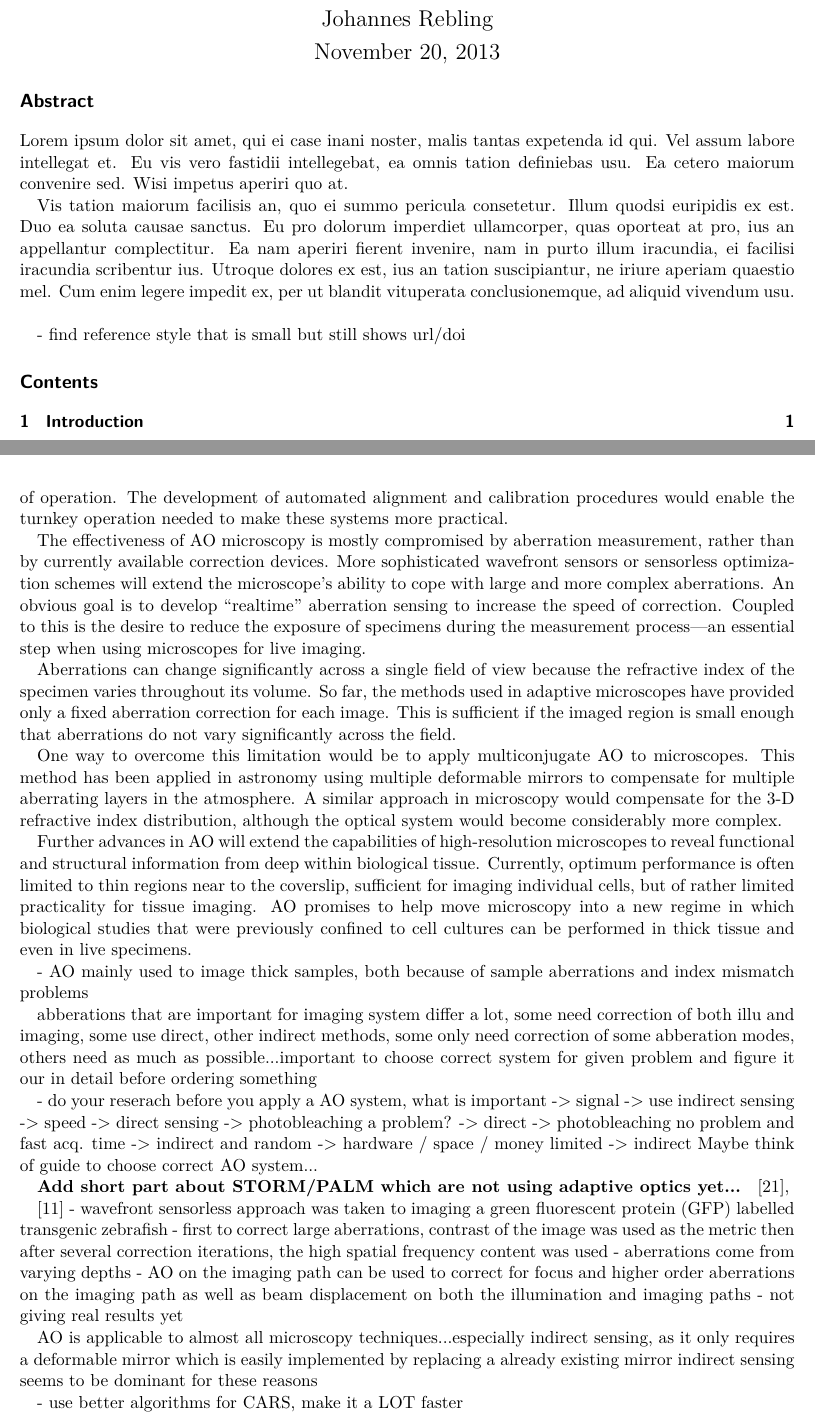
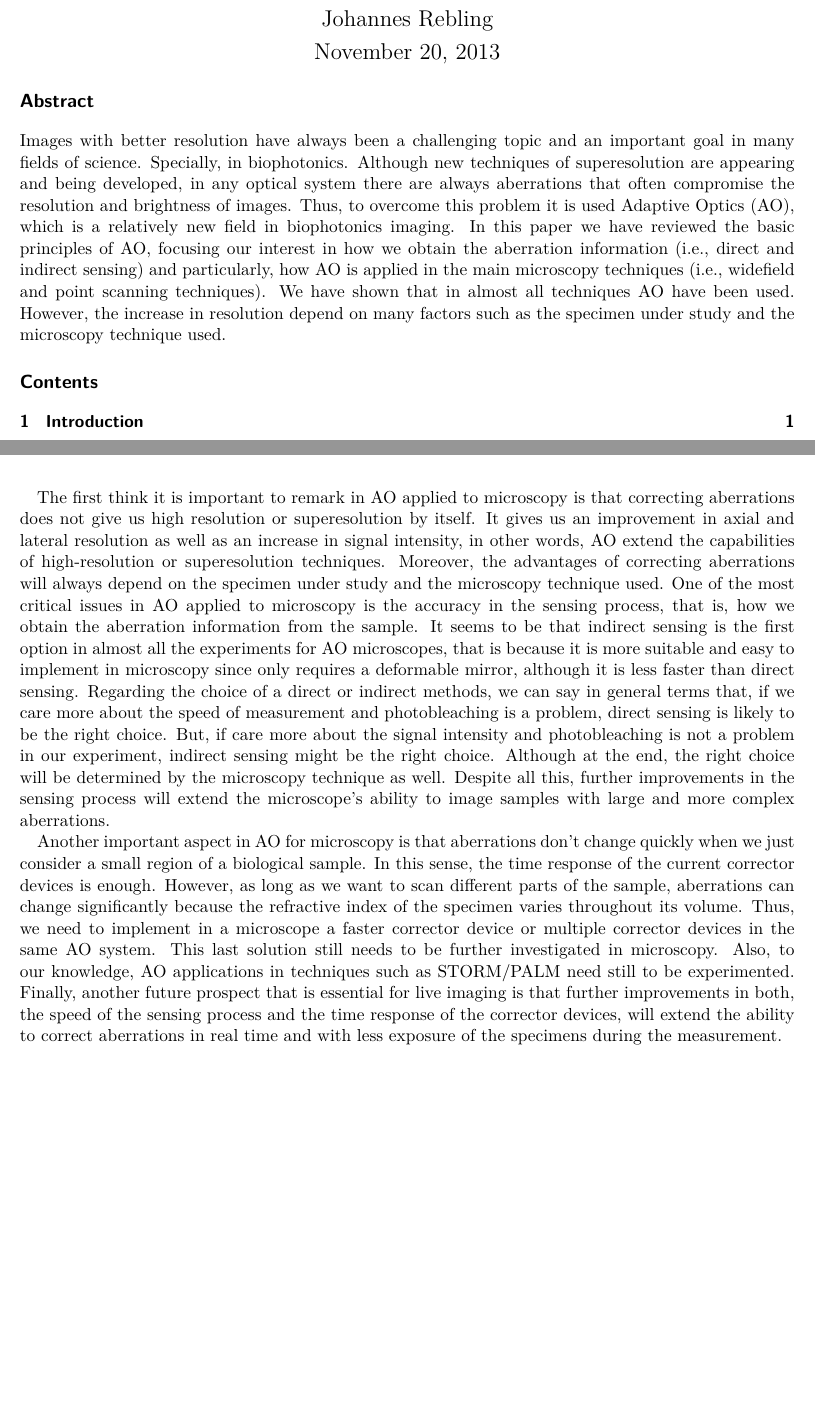
Before and after one commit to JiangfengHuang/AOM-Report, a LaTeX document (adaptive_optics_micro.tex, which reads tex/0_abstract.tex, tex/4_conc.tex): two parts of pages 1 and 15 of 18, joined at a grey line, cut so that both start at the same text, the shorter picture padded with empty space. Compiled offline with pdfLaTeX.

```diff
--- a/tex/0_abstract.tex
+++ b/tex/0_abstract.tex
@@ -1,9 +1,5 @@
 \section*{Abstract}
 
-Lorem ipsum dolor sit amet, qui ei case inani noster, malis tantas expetenda id qui. Vel assum labore intellegat et. Eu vis vero fastidii intellegebat, ea omnis tation definiebas usu. Ea cetero maiorum convenire sed. Wisi impetus aperiri quo at.
+Images with better resolution have always been a challenging topic and an important goal in many fields of science. Specially, in biophotonics. Although new techniques of superesolution are appearing and being developed, in any optical system there are always aberrations that often compromise the resolution and brightness of images. Thus, to overcome this problem it is used Adaptive Optics~(AO), which is a relatively new field in biophotonics imaging. In this paper we have reviewed the basic principles of AO, focusing our interest in how we obtain the aberration information~(i.e., direct and indirect sensing) and particularly, how AO is applied in the main microscopy techniques~(i.e., widefield and point scanning techniques). We have shown that in almost all techniques AO have been used. However, the increase in resolution depend on many factors such as the specimen under study and the microscopy technique used.
 
-Vis tation maiorum facilisis an, quo ei summo pericula consetetur. Illum quodsi euripidis ex est. Duo ea soluta causae sanctus. Eu pro dolorum imperdiet ullamcorper, quas oporteat at pro, ius an appellantur complectitur. Ea nam aperiri fierent invenire, nam in purto illum iracundia, ei facilisi iracundia scribentur ius. Utroque dolores ex est, ius an tation suscipiantur, ne iriure aperiam quaestio mel. Cum enim legere impedit ex, per ut blandit vituperata conclusionemque, ad aliquid vivendum usu.
-\newline
-
-%TODO
-- find reference style that is small but still shows url/doi
+%TODO - find reference style that is small but still shows url/doi
--- a/tex/4_conc.tex
+++ b/tex/4_conc.tex
@@ -3,76 +3,39 @@
 \label{sec:Future}
 %%%%%%%%%%%%%%%%%%%%%%%%%%%%%%%%%%%%%%%%%%%%%%%%%%%%%%%%%%%%%%%%%%%%%%%%%%%%%%%
 
-More work must be done before AO can become a regular component of laboratory
-microscopes. Most AO microscopes are too complex to set up, and their
-application can be limited by the robustness of operation. The development of
-automated alignment and calibration procedures would enable the turnkey
-operation needed to make these systems more practical.
+Adaptive Optics have been applied in many fields for more than fifteen years, however, in biological imaging it is relatively new to use AO systems. It still needs more research before AO can become a regular component of laboratory microscopes, the particular characteristics of microscopes make AO specially difficult to implement it.
 
-The effectiveness of AO microscopy is mostly compromised by aberration
-measurement, rather than by currently available correction devices. More
-sophisticated wavefront sensors or sensorless optimization schemes will
-extend the microscope’s ability to cope with large and more complex
-aberrations. An obvious goal is to develop “realtime” aberration sensing to
-increase the speed of correction. Coupled to this is the desire to reduce the
-exposure of specimens during the measurement process—an essential step when
-using microscopes for live imaging.
+The first think it is important to remark in AO applied to microscopy is that correcting aberrations does not give us high resolution or superesolution by itself. It gives us an improvement in axial and lateral resolution as well as an increase in signal intensity, in other words, AO extend the capabilities of high-resolution or superesolution techniques. Moreover, the advantages of correcting aberrations will always depend on the specimen under study and the microscopy technique used. One of the most critical issues in AO applied to microscopy is the accuracy in the sensing process, that is, how we obtain the aberration information from the sample. It seems to be that indirect sensing is the first option in almost all the experiments for AO microscopes, that is because it is more suitable and easy to implement in microscopy since only requires a deformable mirror, although it is less faster than direct sensing. Regarding the choice of a direct or indirect methods, we can say in general terms that, if we care more about the speed of measurement and photobleaching is a problem, direct sensing is likely to be the right choice. But, if care more about the signal intensity and photobleaching is not a problem in our experiment, indirect sensing might be the right choice. Although at the end, the right choice will be determined by the microscopy technique as well. Despite all this, further improvements in the sensing process will extend the microscope’s ability to image samples with large and more complex aberrations.
 
-Aberrations can change significantly across a single field of view because
-the refractive index of the specimen varies throughout its volume. So far,
-the methods used in adaptive microscopes have provided only a fixed
-aberration correction for each image. This is sufficient if the imaged region
-is small enough that aberrations do not vary significantly across the field.
-
-One way to overcome this limitation would be to apply multiconjugate AO to
-microscopes. This method has been applied in astronomy using multiple
-deformable mirrors to compensate for multiple aberrating layers in the
-atmosphere. A similar approach in microscopy would compensate for the 3-D
-refractive index distribution, although the optical system would become
-considerably more complex.
-
-Further advances in AO will extend the capabilities of high-resolution
-microscopes to reveal functional and structural information from deep within
-biological tissue. Currently, optimum performance is often limited to thin
-regions near to the coverslip, sufficient for imaging individual cells, but
-of rather limited practicality for tissue imaging. AO promises to help move
-microscopy into a new regime in which biological studies that were previously
-confined to cell cultures can be performed in thick tissue and even in live
-specimens.
-
-- AO mainly used to image thick samples, both because of sample aberrations and index mismatch problems
+Another important aspect in AO for microscopy is that aberrations don't change quickly when we just consider a small region of a biological sample. In this sense, the time response of the current corrector devices is enough. However, as long as we want to scan different parts of the sample, aberrations can change significantly because the refractive index of the specimen varies throughout its volume. Thus, we need to implement in a microscope a faster corrector device or multiple corrector devices in the same AO system. This last solution still needs to be further investigated in microscopy. Also, to our knowledge, AO applications in techniques such as STORM/PALM need still to be experimented. Finally, another future prospect that is essential for live imaging is that further improvements in both, the speed of the sensing process and the time response of the corrector devices, will extend the ability to correct aberrations in real time and with less exposure of the specimens during the measurement.
 
 
-abberations that are important for imaging system differ a lot, some need
-correction of both illu and imaging, some use direct, other indirect methods,
-some only need correction of some abberation modes, others need as much as
-possible...important to choose correct system for given problem and figure it
-our in detail before ordering something
 
-- do your reserach before you apply a AO system, what is important
--> signal -> use indirect sensing
--> speed -> direct sensing
--> photobleaching a problem? -> direct
--> photobleaching no problem and fast acq. time -> indirect and random
--> hardware / space / money limited -> indirect
-Maybe think of guide to choose correct AO system...
+%Further advances in AO will extend the capabilities of high-resolution
+%microscopes to reveal functional and structural information from deep within
+%biological tissue. Currently, optimum performance is often limited to thin
+%regions near to the coverslip, sufficient for imaging individual cells, but
+%of rather limited practicality for tissue imaging. AO promises to help move
+%microscopy into a new regime in which biological studies that were previously
+%confined to cell cultures can be performed in thick tissue and even in live
+%specimens.
 
+%abberations that are important for imaging system differ a lot, some need
+%correction of both illu and imaging, some use direct, other indirect methods,
+%some only need correction of some abberation modes, others need as much as
+%possible...important to choose correct system for given problem and figure it
+%our in detail before ordering something
+%- do your reserach before you apply a AO system, what is important
+%-> signal -> use indirect sensing
+%-> speed -> direct sensing
+%-> photobleaching a problem? -> direct
+%-> photobleaching no problem and fast acq. time -> indirect and random
+%-> hardware / space / money limited -> indirect
+%Maybe think of guide to choose correct AO system...
 
-%Future Prospects%%%%%%%%%%%%%%%%%%%%%%%%%%%%%%%%%%%%%%%%%%%%%%%%%%%%%%%%%%%%%%
-
-\textbf{Add short part about STORM/PALM which are not using adaptive optics yet...
-} \cite{future_AOM_PALM_1},
-%The Conclusion section presents the outcome of the work by interpreting the findings at a higher level of abstraction than the Discussion and by relating these findings to the motivation stated in the Introduction.
-
-\cite{scan_lightSheet}
-- wavefront sensorless approach was taken to imaging a green fluorescent protein (GFP) labelled transgenic zebrafish
-- first to correct large aberrations, contrast of the image was used as the metric then after several correction iterations, the high spatial frequency content was used
-- aberrations come from varying depths
-- AO on the imaging path can be used to correct for focus and higher order aberrations on the imaging path as well as beam displacement on both the illumination and imaging paths
-- not giving real results yet
-
-
-AO is applicable to almost all microscopy techniques...especially indirect sensing, as it only requires a deformable mirror which is easily implemented by replacing a already existing mirror
-indirect sensing seems to be dominant for these reasons
-
-- use better algorithms for CARS, make it a LOT faster
+%- wavefront sensorless approach was taken to imaging a green fluorescent protein (GFP) labelled transgenic zebrafish
+%- first to correct large aberrations, contrast of the image was used as the metric then after several correction iterations, the high spatial frequency content was used
+%- aberrations come from varying depths
+%- AO on the imaging path can be used to correct for focus and higher order aberrations on the imaging path as well as beam displacement on both the illumination and imaging paths
+%- not giving real results yet
+%- use better algorithms for CARS, make it a LOT faster
```
Also changed, not shown: tex/1_intro.tex (+6 -6 lines), tex/2_measurements.tex (+44 -20 lines), tex/3_methods.tex (+5 -5 lines), tex/bibo.bib (+0 -1 lines), adaptive_optics_micro (Johannes Rebling's conflicted copy 2013-11-19).pdf (deleted), adaptive_optics_micro (Johannes Rebling's conflicted copy 2013-11-20).pdf (added), adaptive_optics_micro.bbl, images/TPFM_guide-star.jpg (deleted), images/TPFM_guide-star.pdf (added), images/deformable_bimorph.pdf (added), images/deformable_discrete.pdf (added), images/deformable_membrane.pdf (added), images/deformable_piston.pdf (added), images/illu_orig/structured_illumination.jpg (deleted), 2 more files, 8 other files.
